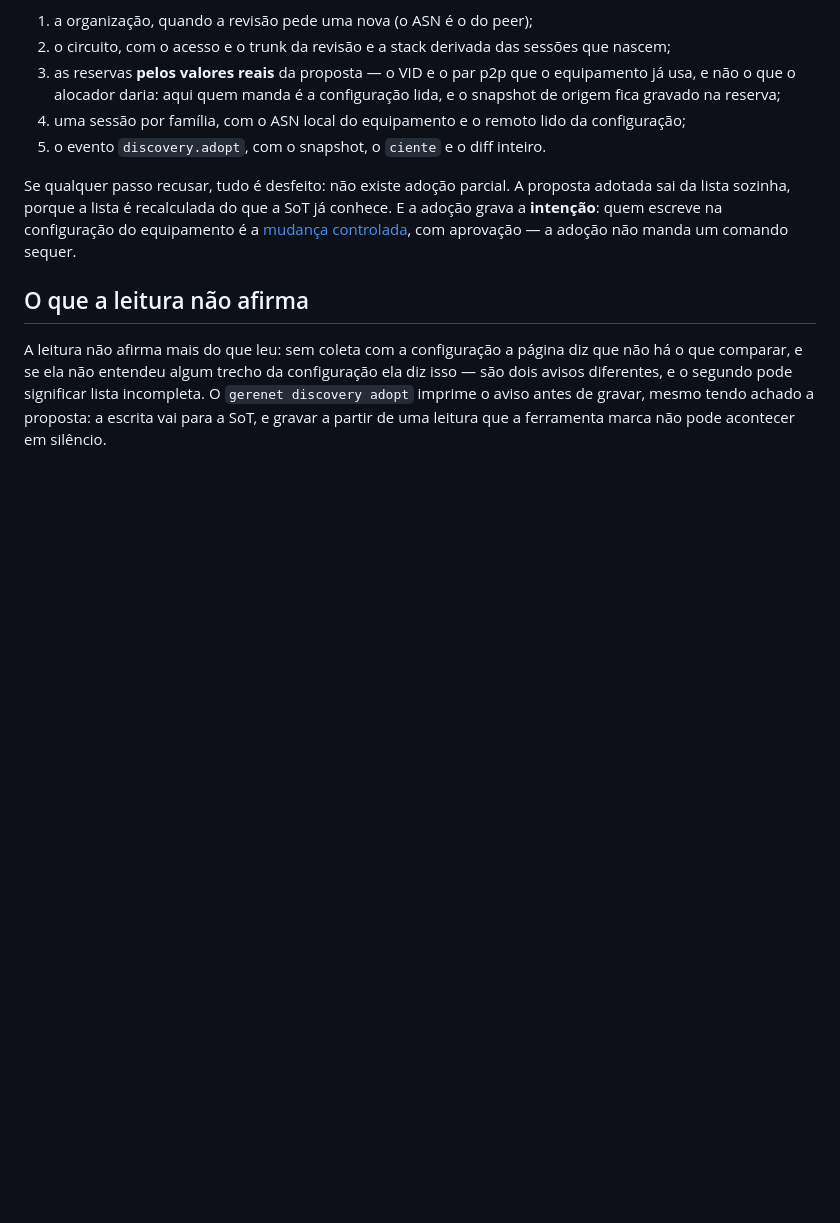
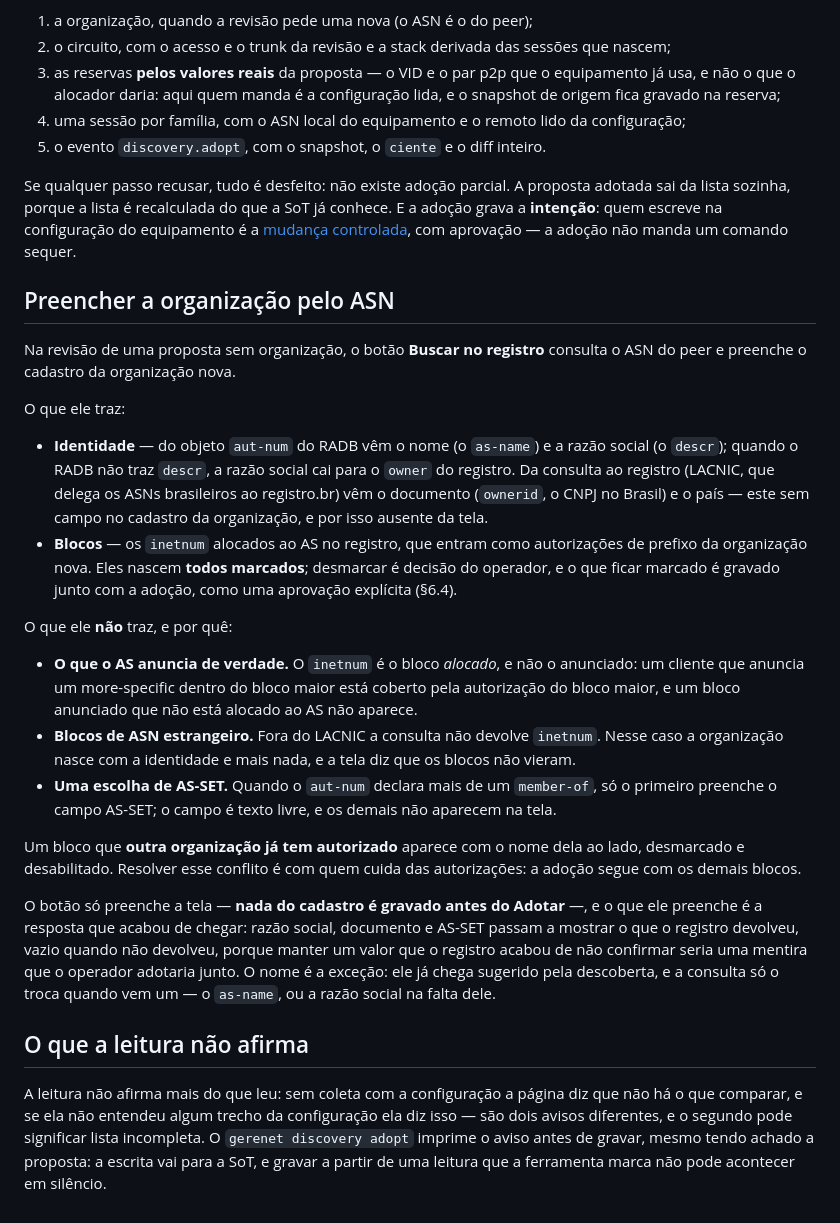
Before and after one commit to diorgesl/gerenet, a Markdown page: docs/wiki/descoberta.md, the part around the change. Rendered like a GitHub page; blank space fills up the shorter version.

```diff
--- a/docs/wiki/descoberta.md
+++ b/docs/wiki/descoberta.md
@@ -181,6 +181,49 @@ já conhece. E a adoção grava a **intenção**: quem escreve na configuração
 equipamento é a [mudança controlada](/wiki/mudancas-controladas), com aprovação
 — a adoção não manda um comando sequer.
 
+## Preencher a organização pelo ASN
+
+Na revisão de uma proposta sem organização, o botão **Buscar no registro**
+consulta o ASN do peer e preenche o cadastro da organização nova.
+
+O que ele traz:
+
+- **Identidade** — do objeto `aut-num` do RADB vêm o nome (o `as-name`) e a
+  razão social (o `descr`); quando o RADB não traz `descr`, a razão social cai
+  para o `owner` do registro. Da consulta ao registro (LACNIC, que delega os
+  ASNs brasileiros ao registro.br) vêm o documento (`ownerid`, o CNPJ no
+  Brasil) e o país — este sem campo no cadastro da organização, e por isso
+  ausente da tela.
+- **Blocos** — os `inetnum` alocados ao AS no registro, que entram como
+  autorizações de prefixo da organização nova. Eles nascem **todos marcados**;
+  desmarcar é decisão do operador, e o que ficar marcado é gravado junto com a
+  adoção, como uma aprovação explícita (§6.4).
+
+O que ele **não** traz, e por quê:
+
+- **O que o AS anuncia de verdade.** O `inetnum` é o bloco *alocado*, e não o
+  anunciado: um cliente que anuncia um more-specific dentro do bloco maior está
+  coberto pela autorização do bloco maior, e um bloco anunciado que não está
+  alocado ao AS não aparece.
+- **Blocos de ASN estrangeiro.** Fora do LACNIC a consulta não devolve
+  `inetnum`. Nesse caso a organização nasce com a identidade e mais nada, e a
+  tela diz que os blocos não vieram.
+- **Uma escolha de AS-SET.** Quando o `aut-num` declara mais de um `member-of`,
+  só o primeiro preenche o campo AS-SET; o campo é texto livre, e os demais não
+  aparecem na tela.
+
+Um bloco que **outra organização já tem autorizado** aparece com o nome dela ao
+lado, desmarcado e desabilitado. Resolver esse conflito é com quem cuida das
+autorizações: a adoção segue com os demais blocos.
+
+O botão só preenche a tela — **nada do cadastro é gravado antes do Adotar** —, e
+o que ele preenche é a resposta que acabou de chegar: razão social, documento e
+AS-SET passam a mostrar o que o registro devolveu, vazio quando não devolveu,
+porque manter um valor que o registro acabou de não confirmar seria uma mentira
+que o operador adotaria junto. O nome é a exceção: ele já chega sugerido pela
+descoberta, e a consulta só o troca quando vem um — o `as-name`, ou a razão
+social na falta dele.
+
 ## O que a leitura não afirma
 
 A leitura não afirma mais do que leu: sem coleta com a configuração a página diz
```
Also changed, not shown: CLAUDE.md (+26 -0 lines), docs/runbook-validacao-ne8000.md (+17 -0 lines).
